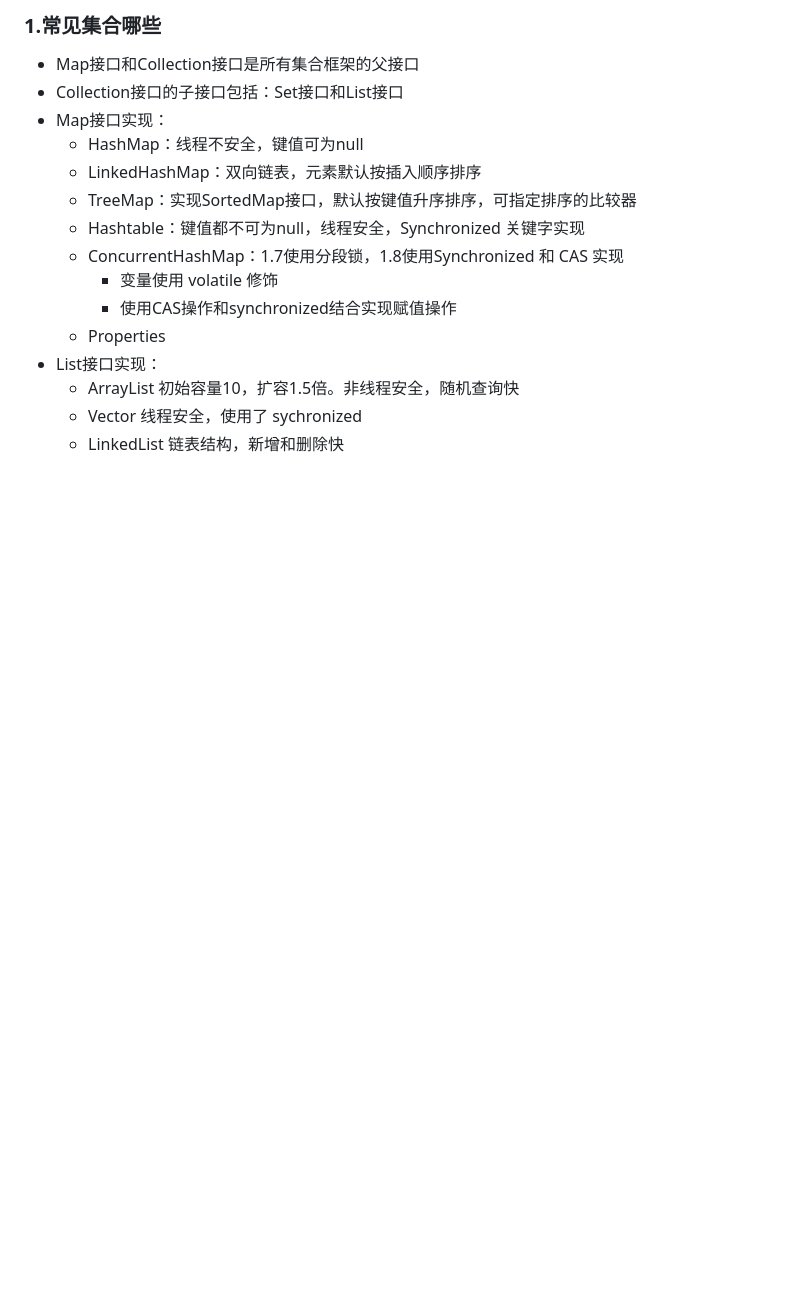
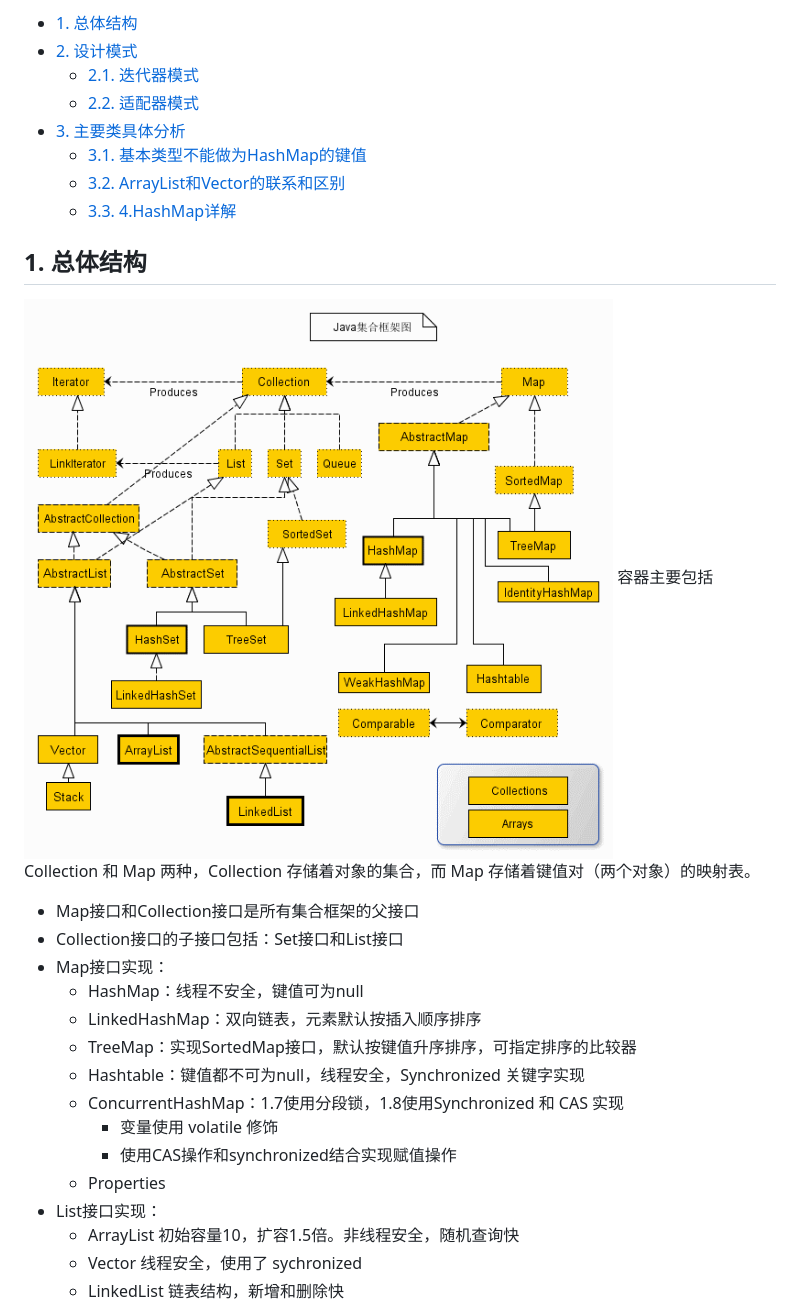
Before and after one commit to zgshen/code-note, a Markdown page: doc/集合框架.md, the part around the change printed below. Rendered like a GitHub page; pictures changed too: doc/images/collection.gif (added); blank space fills up the shorter version.

```diff
--- a/doc/集合框架.md
+++ b/doc/集合框架.md
@@ -1,5 +2,19 @@
 
-### 1.常见集合哪些
+- [1. 总体结构](#1-总体结构)
+- [2. 设计模式](#2-设计模式)
+    - [2.1. 迭代器模式](#21-迭代器模式)
+    - [2.2. 适配器模式](#22-适配器模式)
+- [3. 主要类具体分析](#3-主要类具体分析)
+    - [3.1. 基本类型不能做为HashMap的键值](#31-基本类型不能做为hashmap的键值)
+    - [3.2. ArrayList和Vector的联系和区别](#32-arraylist和vector的联系和区别)
+    - [3.3. 4.HashMap详解](#33-4hashmap详解)
+
+<!-- /TOC -->
+
+## 1. 总体结构
+![img](images/collection.gif)
+容器主要包括 Collection 和 Map 两种，Collection 存储着对象的集合，而 Map 存储着键值对（两个对象）的映射表。
+
 - Map接口和Collection接口是所有集合框架的父接口
 - Collection接口的子接口包括：Set接口和List接口
 - Map接口实现：
```
Also changed, not shown: other parts of doc/集合框架.md (+35 -3 lines), doc/设计模式.md (+8 -0 lines).
